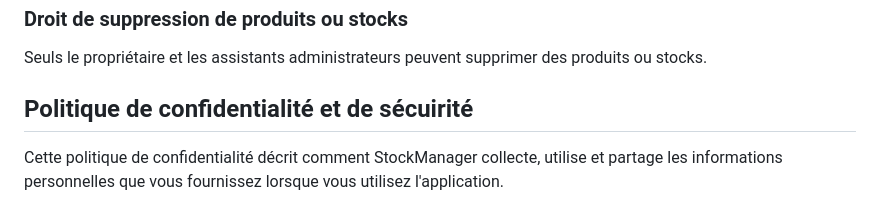
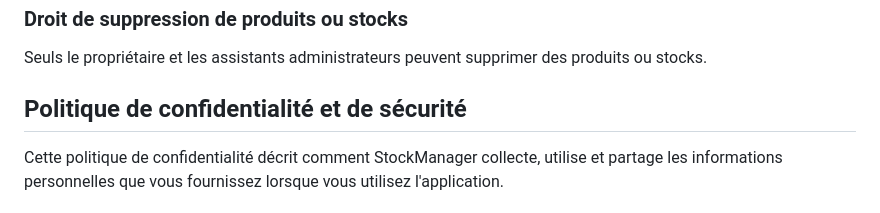
Before and after one commit to AlbericAndersonProjectTeam/stock_manager_app, a Markdown page: README.md, the part around the change. Drawn GitHub-style.

Commit message:
Privacy policy in readme2

```diff
--- a/README.md
+++ b/README.md
@@ -64,7 +64,7 @@ Cette option est confgurable dans les paramètres. Vous recevrez d'abord des not
 Seuls le propriétaire et les assistants administrateurs peuvent supprimer des produits ou stocks.
 
 
-## Politique de confidentialité et de sécuirité
+## Politique de confidentialité et de sécurité
 
 Cette politique de confidentialité décrit comment StockManager collecte, utilise et partage les informations personnelles que vous fournissez lorsque vous utilisez l'application.
 
```
